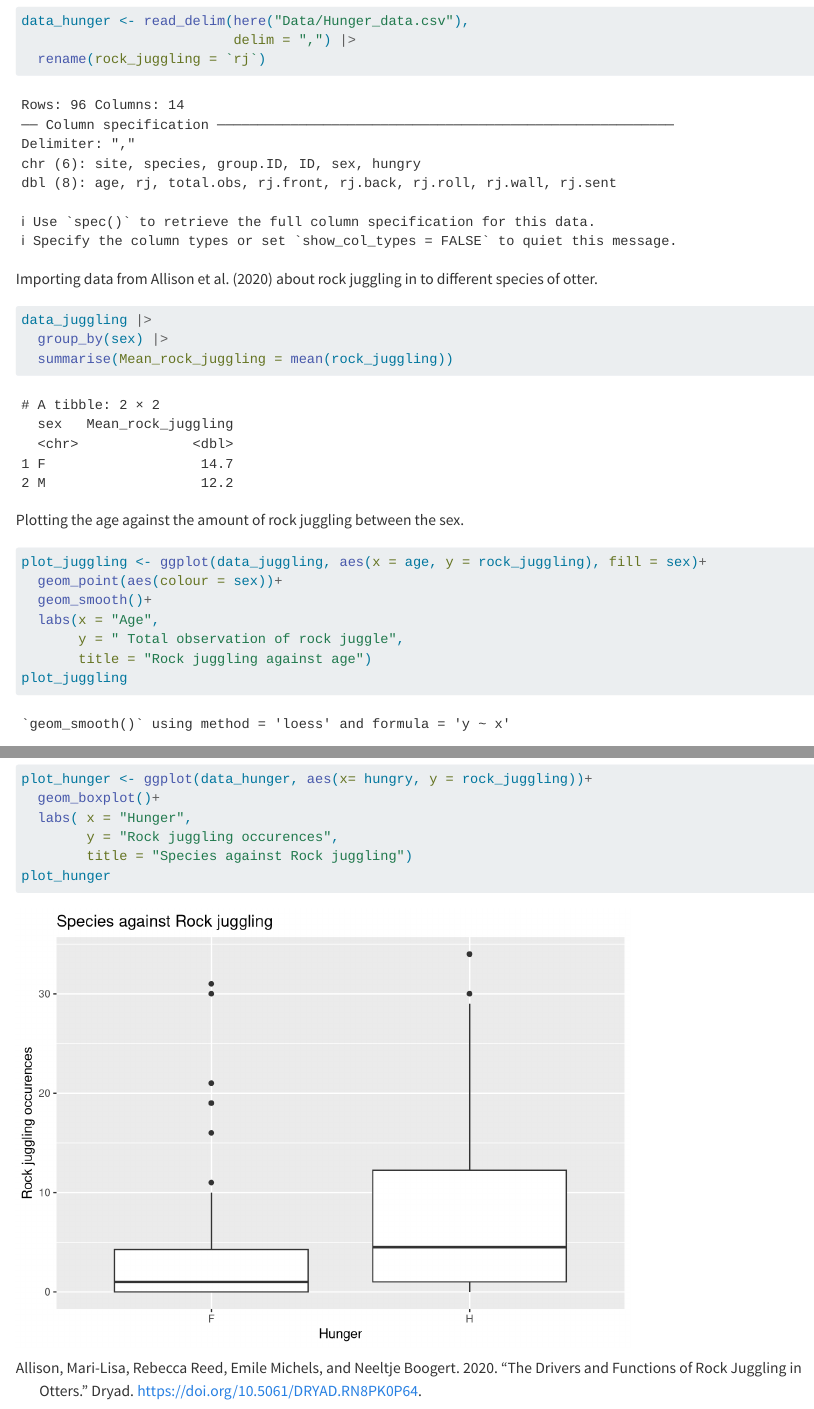
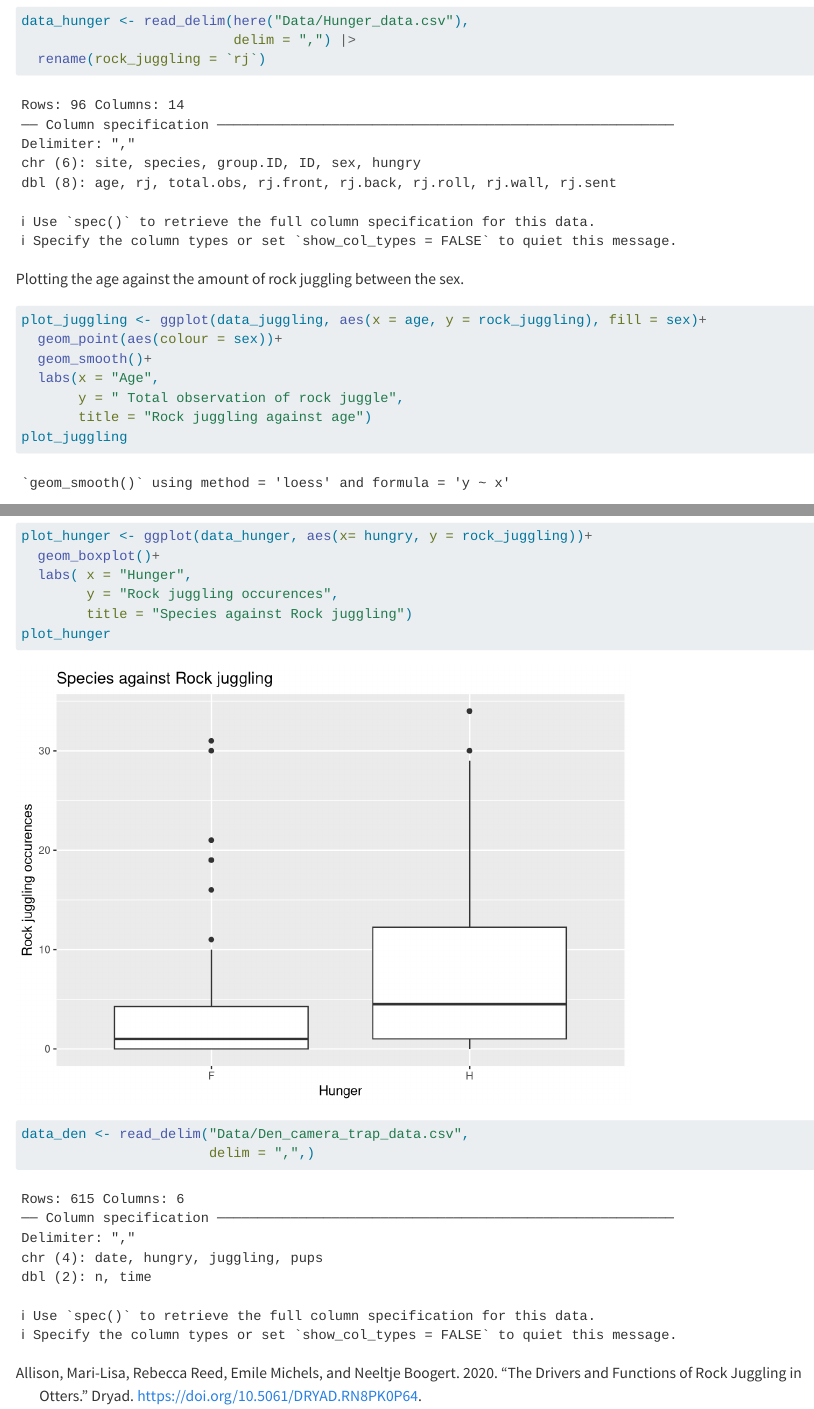
Before and after one commit to vegardse/Otter-Rock-Juggling, a Quarto document (Otter Rock Juggling.qmd): the page in a window 1100 px wide, from 650 px down before the commit and from 820 px down after it, so that both start at the same text, and a second part further down, joined at a grey line. Rendered offline with R 4.5, knitr and Pandoc in place of Quarto, with nearby package versions; some code elsewhere in the file could not run offline.

Commit message:
Maybe finished

````diff
--- a/Otter Rock Juggling.qmd
+++ b/Otter Rock Juggling.qmd
@@ -12,4 +12,7 @@ bibliography: references.bib
 
 library(tidyverse)
 library(here)
+library(usethis)
+use_git()
+use_github()
 ```
@@ -20,18 +27,10 @@ library(here)
 data_juggling <- read_delim(here("Data/Rock_juggling_frequency_data.csv"),
                    delim = ",") |>
   rename(rock_juggling = `rj.total`)
+
 data_hunger <- read_delim(here("Data/Hunger_data.csv"),
                           delim = ",") |>
   rename(rock_juggling = `rj`)
-```
-
-Importing data from @allison2020 about rock juggling in to different species of otter.
-
-```{r}
-#| average-juggling-sex
-data_juggling |>
-  group_by(sex) |>
-  summarise(Mean_rock_juggling = mean(rock_juggling))
 ```
 
 Plotting the age against the amount of rock juggling between the sex.
@@ -60,7 +59,9 @@ plot_hunger
 ```
 
 ```{r}
-#| Juggling-hunger
+#| Den-camera-data
 
+data_den <- read_delim("Data/Den_camera_trap_data.csv",
+                       delim = ",",)
 
 ```
````
Also changed, not shown: Otter Rock Juggling.qmd (4 more changed lines).
